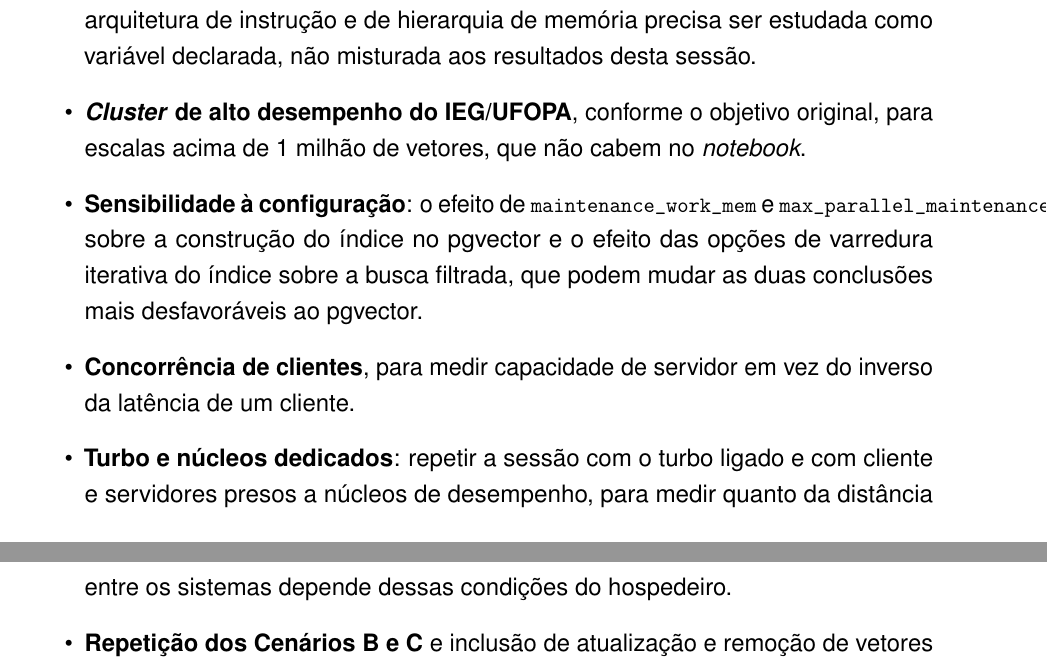
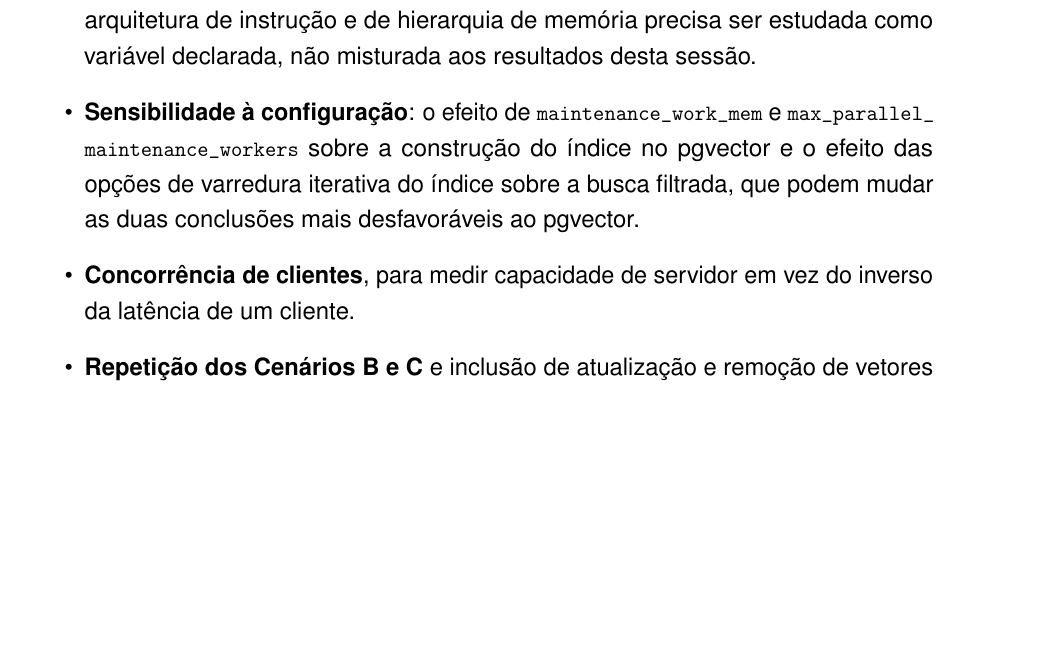
Before and after one commit to RNobre1/IC-Vetoriais, a LaTeX document (docx/relatorio_parcial/main.tex, which reads docx/relatorio_parcial/secoes/07-consideracoes.tex): two parts of pages 40 and 41 of 46 before the commit and part of page 40 of 46 after it, the two joined at a grey line, cut so that both start at the same text, the shorter picture padded with empty space. Compiled offline with pdfLaTeX.

Commit message:
docs(relatorio): evita linhas além da margem e retira dois itens dos trabalhos futuros

```diff
--- a/docx/relatorio_parcial/main.tex
+++ b/docx/relatorio_parcial/main.tex
@@ -22,6 +22,9 @@
 \onehalfspacing
 \usepackage{indentfirst}
 \setlength{\parindent}{1.25cm}
+% Folga extra de espaçamento para linhas com palavras que não quebram
+% (nomes de imagem, arquivos, identificadores), em vez de passar da margem.
+\setlength{\emergencystretch}{3em}
 
 % --- Tipografia / utilitários -----------------------------------------------
 \usepackage{microtype}
@@ -47,8 +50,10 @@
 \makeatother
 % Marcador de pendência editorial (vermelho/itálico, igual ao docx original)
 \newcommand{\todo}[1]{{\color{red}\textit{[TODO] #1}}}
-% Trecho de código inline (fonte monoespaçada)
-\newcommand{\code}[1]{\texttt{\small #1}}
+% Trecho de código inline (fonte monoespaçada). O sublinhado admite quebra de
+% linha, para que nomes longos como max_parallel_maintenance_workers não
+% ultrapassem a margem.
+\newcommand{\code}[1]{\texttt{\small\def\_{\textunderscore\allowbreak}#1}}
 
 % --- Listagens de código ------------------------------------------------------
 % Os arquivos gerado/codigo_*.txt são extraídos do código-fonte por
--- a/docx/relatorio_parcial/secoes/07-consideracoes.tex
+++ b/docx/relatorio_parcial/secoes/07-consideracoes.tex
@@ -29,10 +29,8 @@
 
 \begin{itemize}
     \item \textbf{Replicação em outra arquitetura.} Repetir a sessão completa na máquina de trabalho usada neste projeto, um MacBook Air com processador Apple M4 (ARM64) e macOS, sob o mesmo protocolo. A comparação é desejável e foi deliberadamente mantida fora deste relatório: no macOS o Docker roda dentro de uma máquina virtual, com efeito próprio sobre E/S e memória, e a mudança de arquitetura de instrução e de hierarquia de memória precisa ser estudada como variável declarada, não misturada aos resultados desta sessão.
-    \item \textbf{\textit{Cluster} de alto desempenho do IEG/UFOPA}, conforme o objetivo original, para escalas acima de 1 milhão de vetores, que não cabem no \textit{notebook}.
     \item \textbf{Sensibilidade à configuração}: o efeito de \code{maintenance\_work\_mem} e \code{max\_parallel\_maintenance\_workers} sobre a construção do índice no pgvector e o efeito das opções de varredura iterativa do índice sobre a busca filtrada, que podem mudar as duas conclusões mais desfavoráveis ao pgvector.
     \item \textbf{Concorrência de clientes}, para medir capacidade de servidor em vez do inverso da latência de um cliente.
-    \item \textbf{Turbo e núcleos dedicados}: repetir a sessão com o turbo ligado e com cliente e servidores presos a núcleos de desempenho, para medir quanto da distância entre os sistemas depende dessas condições do hospedeiro.
     \item \textbf{Repetição dos Cenários B e C} e inclusão de atualização e remoção de vetores na carga mista, situação em que índices de grafo têm dificuldades conhecidas \cite{singh2021freshdiskann}.
     \item \textbf{Redução de memória}, avaliando índices em disco e vetores comprimidos \cite{subramanya2019diskann}, e outros sistemas especializados, como o Milvus \cite{wang2021milvus}, além de modelos de \textit{embedding} de maior dimensão.
 \end{itemize}
```
